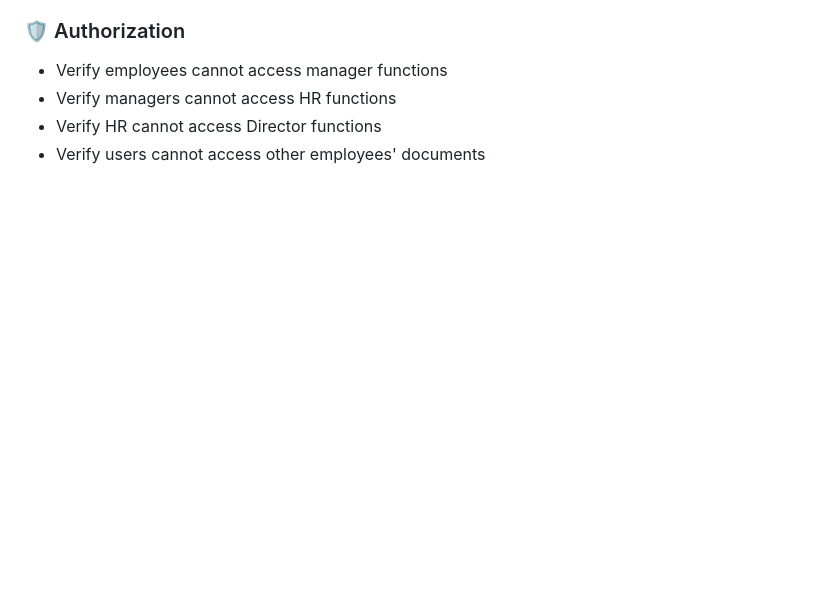
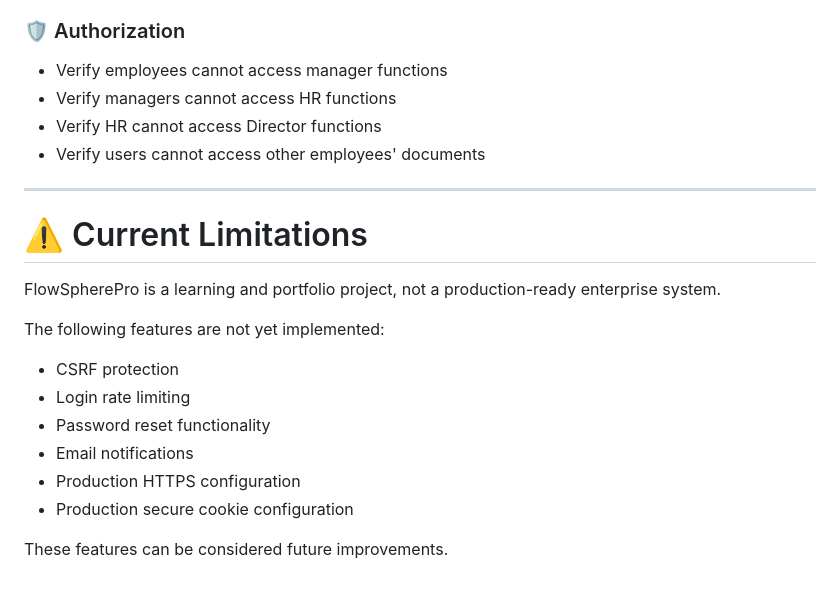
Before and after one commit to Israt-Art/flowsphere-enterprise-workflow-system, a Markdown page: README.md, the part around the change. Drawn GitHub-style; blank space fills up the shorter version.

Commit message:
Document current limitations of FlowSpherePro
Added section on current limitations and future improvements.

```diff
--- a/README.md
+++ b/README.md
@@ -477,3 +477,21 @@ The testing checklist covers:
 - Verify managers cannot access HR functions
 - Verify HR cannot access Director functions
 - Verify users cannot access other employees' documents
+
+
+---
+
+# ⚠️ Current Limitations
+
+FlowSpherePro is a learning and portfolio project, not a production-ready enterprise system.
+
+The following features are not yet implemented:
+
+- CSRF protection
+- Login rate limiting
+- Password reset functionality
+- Email notifications
+- Production HTTPS configuration
+- Production secure cookie configuration
+
+These features can be considered future improvements.
```
